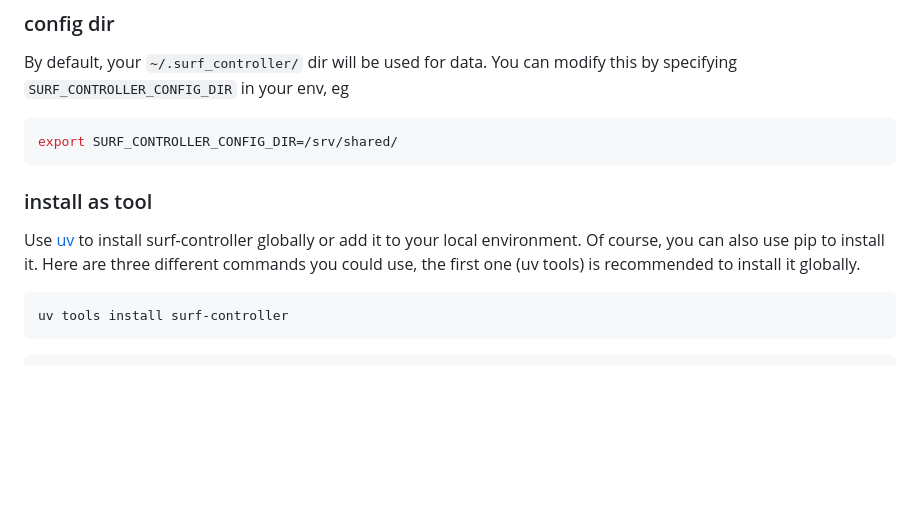
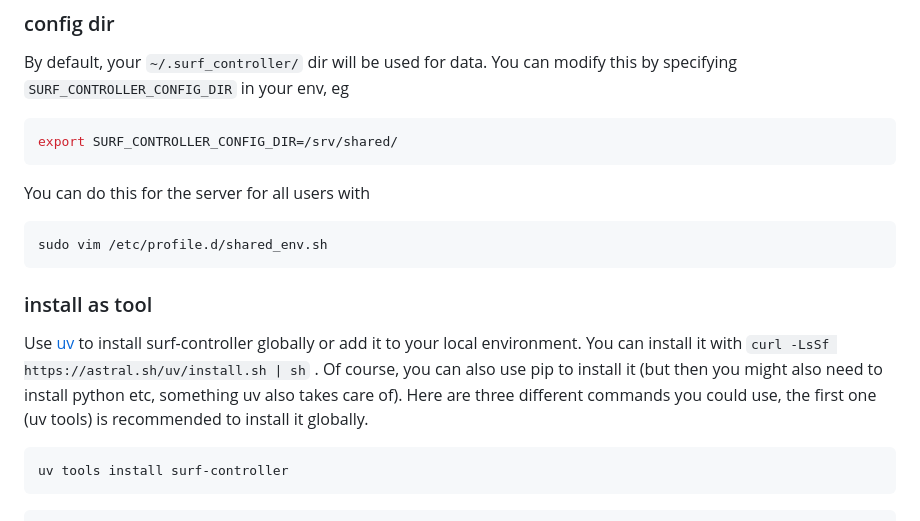
Before and after one commit to raoulg/surfcontroller, a Markdown page: README.md, the part around the change. Drawn GitHub-style; blank space fills up the shorter version.

````diff
--- a/README.md
+++ b/README.md
@@ -22,8 +22,13 @@ You can modify this by specifying `SURF_CONTROLLER_CONFIG_DIR` in your env, eg
 export SURF_CONTROLLER_CONFIG_DIR=/srv/shared/
 ```
 
+You can do this for the server for all users with
+```bash
+sudo vim /etc/profile.d/shared_env.sh
+```
+
 ### install as tool
-Use [uv](https://docs.astral.sh/uv/concepts/tools/) to install surf-controller globally or add it to your local environment. Of course, you can also use pip to install it.
+Use [uv](https://docs.astral.sh/uv/concepts/tools/) to install surf-controller globally or add it to your local environment. You can install it with `curl -LsSf https://astral.sh/uv/install.sh | sh` . Of course, you can also use pip to install it (but then you might also need to install python etc, something uv also takes care of).
 Here are three different commands you could use, the first one (uv tools) is recommended to install it globally.
 
 ```
````
